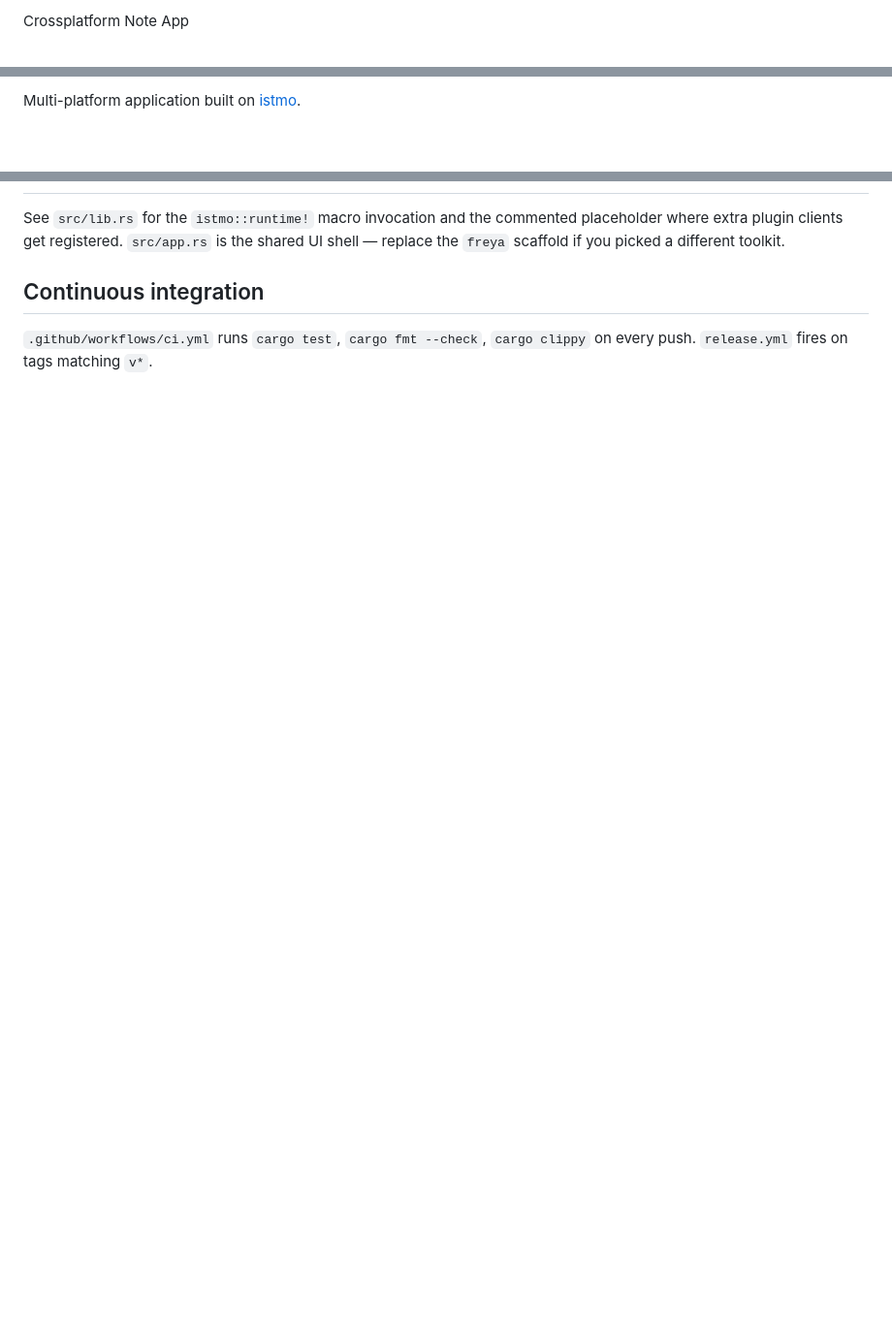
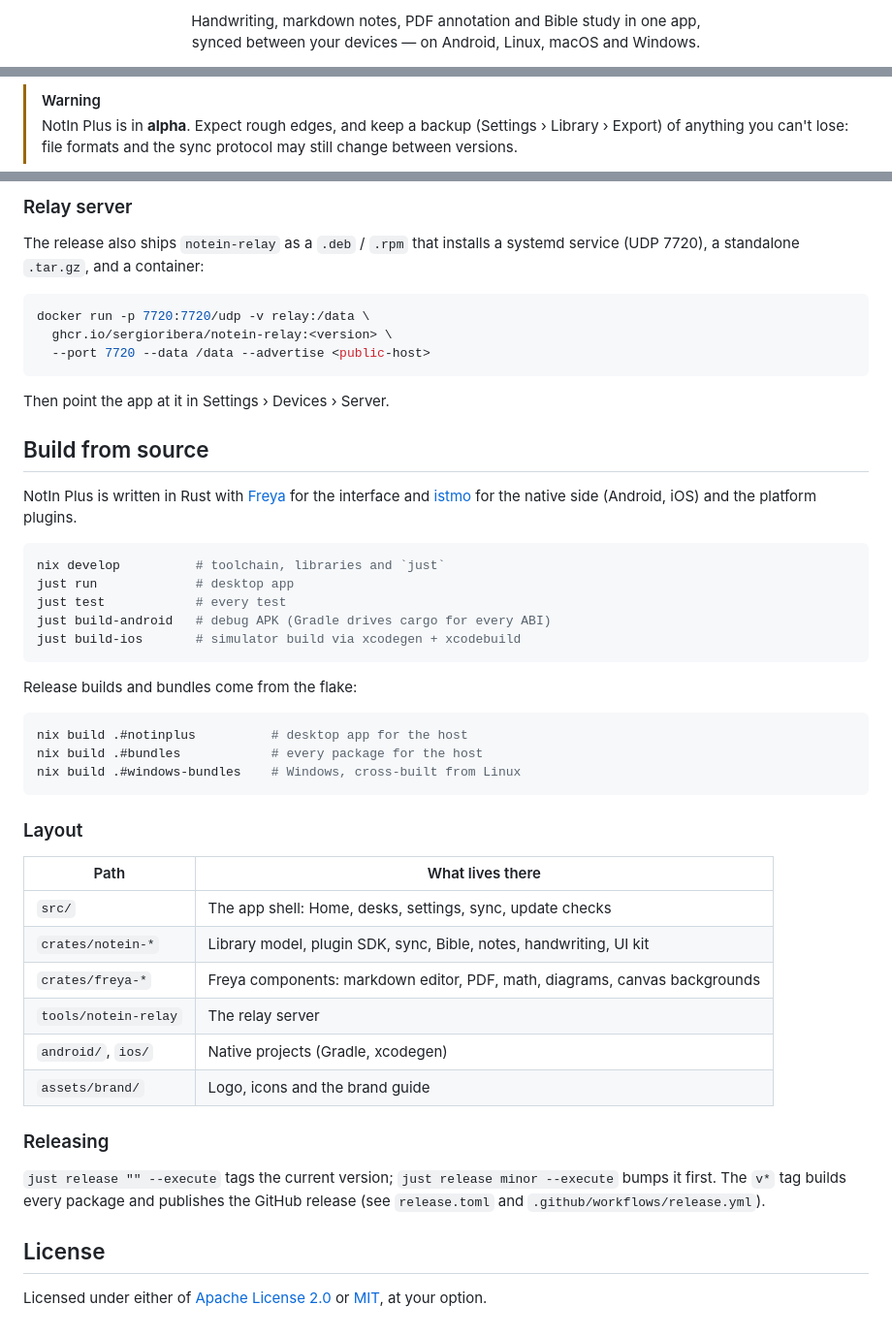
Before and after one commit to SergioRibera/notinplus, a Markdown page: README.md, 3 parts joined by grey strips. Shown at 97% size. GitHub-like rendering; blank space fills up the shorter version.

````diff
--- a/README.md
+++ b/README.md
@@ -2,3 +7,6 @@
 
-Crossplatform Note App
+<p align="center">
+  Handwriting, markdown notes, PDF annotation and Bible study in one app,<br>
+  synced between your devices — on Android, Linux, macOS and Windows.
+</p>
 
@@ -5,3 +18,6 @@ Crossplatform Note App
 
-Multi-platform application built on [istmo](https://crates.io/crates/istmo).
+> [!WARNING]
+> NotIn Plus is in **alpha**. Expect rough edges, and keep a backup
+> (Settings › Library › Export) of anything you can't lose: file formats
+> and the sync protocol may still change between versions.
 
@@ -34,13 +103,58 @@ just bundle-desktop # nix build .#bundle (deb/rpm/appimage/dmg/msi via nix-bundl
 
+### Relay server
 
-See `src/lib.rs` for the `istmo::runtime!` macro invocation and the commented
-placeholder where extra plugin clients get registered. `src/app.rs` is the
-shared UI shell — replace the `freya` scaffold if you picked a
-different toolkit.
+The release also ships `notein-relay` as a `.deb` / `.rpm` that installs
+a systemd service (UDP 7720), a standalone `.tar.gz`, and a container:
 
+```sh
+docker run -p 7720:7720/udp -v relay:/data \
+  ghcr.io/sergioribera/notein-relay:<version> \
+  --port 7720 --data /data --advertise <public-host>
+```
 
-## Continuous integration
+Then point the app at it in Settings › Devices › Server.
 
+## Build from source
 
-`.github/workflows/ci.yml` runs `cargo test`, `cargo fmt --check`, `cargo clippy`
-on every push. `release.yml` fires on tags matching `v*`.
+NotIn Plus is written in Rust with [Freya](https://github.com/marc2332/freya)
+for the interface and [istmo](https://github.com/SergioRibera/istmo) for
+the native side (Android, iOS) and the platform plugins.
+
+```sh
+nix develop          # toolchain, libraries and `just`
+just run             # desktop app
+just test            # every test
+just build-android   # debug APK (Gradle drives cargo for every ABI)
+just build-ios       # simulator build via xcodegen + xcodebuild
+```
+
+Release builds and bundles come from the flake:
+
+```sh
+nix build .#notinplus          # desktop app for the host
+nix build .#bundles            # every package for the host
+nix build .#windows-bundles    # Windows, cross-built from Linux
+```
+
+### Layout
+
+| Path | What lives there |
+|---|---|
+| `src/` | The app shell: Home, desks, settings, sync, update checks |
+| `crates/notein-*` | Library model, plugin SDK, sync, Bible, notes, handwriting, UI kit |
+| `crates/freya-*` | Freya components: markdown editor, PDF, math, diagrams, canvas backgrounds |
+| `tools/notein-relay` | The relay server |
+| `android/`, `ios/` | Native projects (Gradle, xcodegen) |
+| `assets/brand/` | Logo, icons and the brand guide |
+
+### Releasing
+
+`just release "" --execute` tags the current version;
+`just release minor --execute` bumps it first. The `v*` tag builds every
+package and publishes the GitHub release (see `release.toml` and
+`.github/workflows/release.yml`).
+
+## License
+
+Licensed under either of [Apache License 2.0](LICENSE-APACHE) or
+[MIT](LICENSE-MIT), at your option.
````
Also changed, not shown: other parts of README.md (+80 -17 lines), screenshots/bible-phone.png (added), screenshots/bible.png (added), screenshots/home-phone.png (added), screenshots/home.png (added), screenshots/search.png (added), screenshots/settings.png (added).
